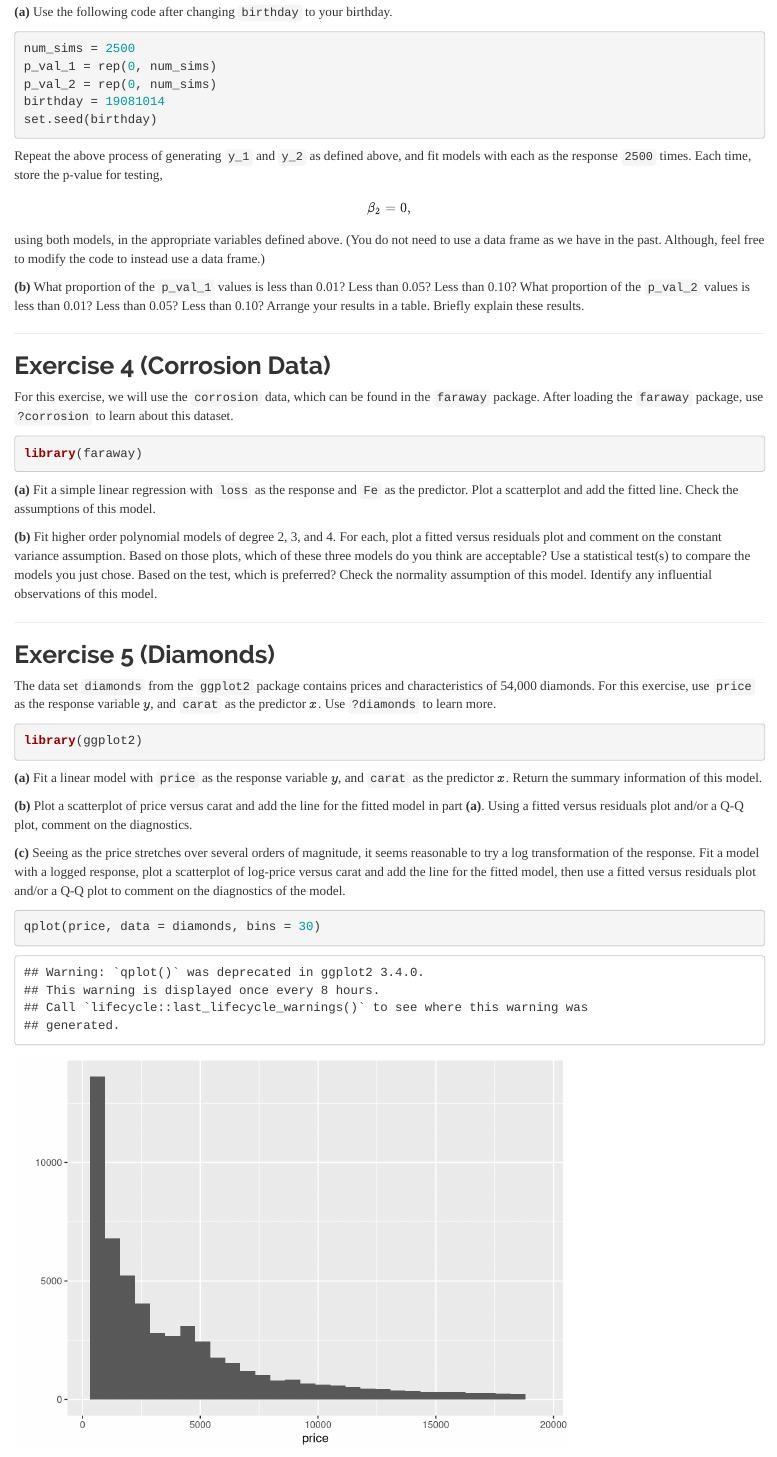
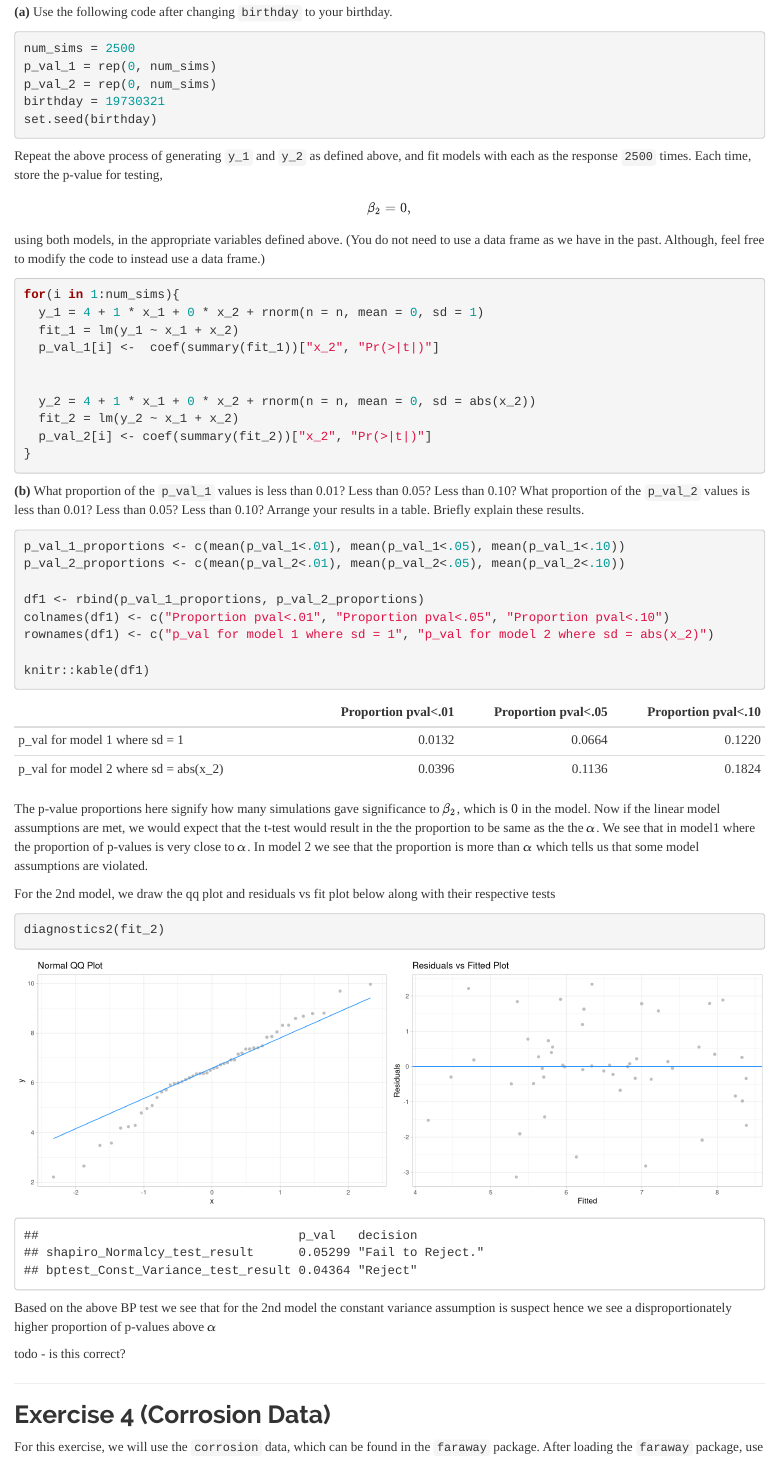
Before and after one commit to PurohitPraven/UIUC_MCSDS_STAT420, an R Markdown document (Week8/w08-hw-purohit4/w08-hw-purohit4.Rmd): the page in a window 1100 px wide, from 7160 px down. Rendered offline with R 4.5, knitr and Pandoc, with nearby package versions; some code elsewhere in the file could not run offline.

Commit message:
HW8 Q3 done

````diff
--- a/Week8/w08-hw-purohit4/w08-hw-purohit4.Rmd
+++ b/Week8/w08-hw-purohit4/w08-hw-purohit4.Rmd
@@ -251,7 +251,7 @@ bptest(fit_2)
 num_sims = 2500
 p_val_1 = rep(0, num_sims)
 p_val_2 = rep(0, num_sims)
-birthday = 19081014
+birthday = 19730321
 set.seed(birthday)
 ```
 
@@ -263,7 +263,47 @@ Repeat the above process of generating `y_1` and `y_2` as defined above, and fit
 
 using both models, in the appropriate variables defined above. (You do not need to use a data frame as we have in the past. Although, feel free to modify the code to instead use a data frame.)
 
+```{r}
+for(i in 1:num_sims){
+  y_1 = 4 + 1 * x_1 + 0 * x_2 + rnorm(n = n, mean = 0, sd = 1)
+  fit_1 = lm(y_1 ~ x_1 + x_2)
+  p_val_1[i] <-  coef(summary(fit_1))["x_2", "Pr(>|t|)"]
+
+
+  y_2 = 4 + 1 * x_1 + 0 * x_2 + rnorm(n = n, mean = 0, sd = abs(x_2))
+  fit_2 = lm(y_2 ~ x_1 + x_2)
+  p_val_2[i] <- coef(summary(fit_2))["x_2", "Pr(>|t|)"]
+}
+```
+
+
 **(b)** What proportion of the `p_val_1` values is less than 0.01? Less than 0.05? Less than 0.10? What proportion of the `p_val_2` values is less than 0.01? Less than 0.05? Less than 0.10? Arrange your results in a table. Briefly explain these results.
+
+```{r fig.width=15}
+
+p_val_1_proportions <- c(mean(p_val_1<.01), mean(p_val_1<.05), mean(p_val_1<.10))
+p_val_2_proportions <- c(mean(p_val_2<.01), mean(p_val_2<.05), mean(p_val_2<.10))
+
+df1 <- rbind(p_val_1_proportions, p_val_2_proportions)
+colnames(df1) <- c("Proportion pval<.01", "Proportion pval<.05", "Proportion pval<.10")
+rownames(df1) <- c("p_val for model 1 where sd = 1", "p_val for model 2 where sd = abs(x_2)")
+
+knitr::kable(df1)
+
+```
+
+
+The p-value proportions here signify how many simulations gave significance to $\beta_2$, which is $0$ in the model. Now if the linear model assumptions are met, we would expect that the t-test would result in the the proportion to be same as the the $\alpha$. We see that in model1 where the proportion of p-values is very close to $\alpha$. In model 2 we see that the proportion is more than $\alpha$ which tells us that some model assumptions are violated.
+
+For the 2nd model, we draw the qq plot and residuals vs fit plot below along with their respective tests
+
+```{r fig.width=15}
+diagnostics2(fit_2)
+```
+
+Based on the above BP test we see that for the 2nd model the constant variance assumption is suspect hence we see a disproportionately higher proportion of p-values above $\alpha$
+
+todo - is this correct?
 
 ***
 
````
Also changed, not shown: Week8/w08-hw-purohit4/w08-hw-purohit4.html.
